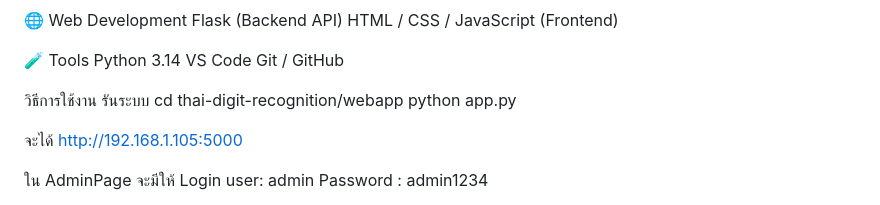
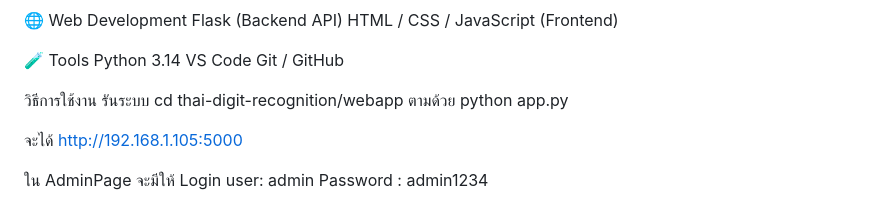
Before and after one commit to aum2004p/Thai-Digit-AI, a Markdown page: README.md, the part around the change. GitHub-like rendering.

```diff
--- a/README.md
+++ b/README.md
@@ -57,6 +57,7 @@ Git / GitHub
 วิธีการใช้งาน
 รันระบบ
 cd thai-digit-recognition/webapp
+ตามด้วย
 python app.py
 
 จะได้ http://192.168.1.105:5000
```
